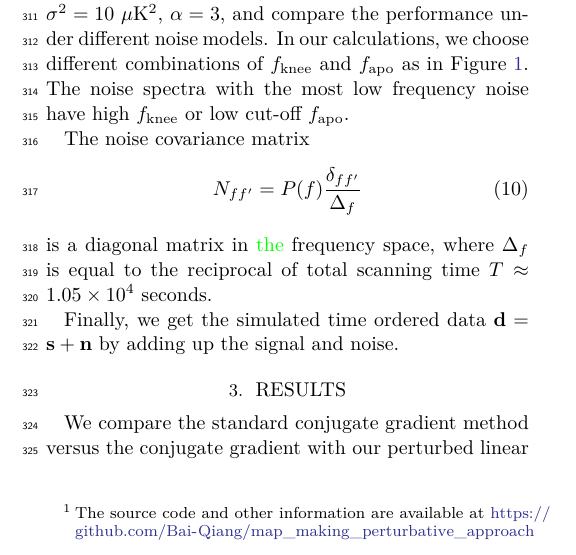
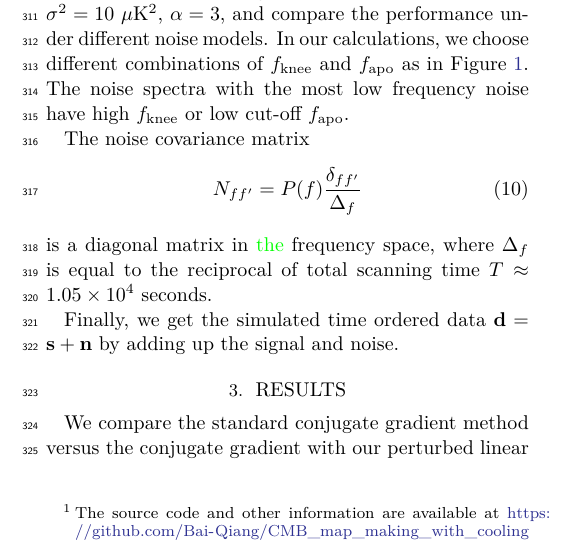
Before and after one commit to Bai-Chiang/CMB_map_making_with_cooling, a LaTeX paper (notes/aastex631/main.tex): part of one column of page 4 of 8, cut so that both start at the same text. Compiled offline with LuaLaTeX.

Commit message:
update github url

```diff
--- a/notes/aastex631/main.tex
+++ b/notes/aastex631/main.tex
@@ -346,7 +346,7 @@ we will present our results with number of $\Pdagger \inv{N(\eta)} P\vbm$ operat
 
 To compare these algorithms, we need to do some simple {simulations} of scanning
 processes, and generate {the} time ordered data from a random sky signal.\footnote{
-The source code and other information are available at \url{https://github.com/Bai-Qiang/map_making_perturbative_approach}
+The source code and other information are available at \url{https://github.com/Bai-Qiang/CMB_map_making_with_cooling}
 }
 Our sky is a small rectangular area, with two orthogonal directions $x$ and
 $y$, both with range from $-1\degree$ to $+1\degree$.
```
Also changed, not shown: notes/aastex631/main.pdf.
